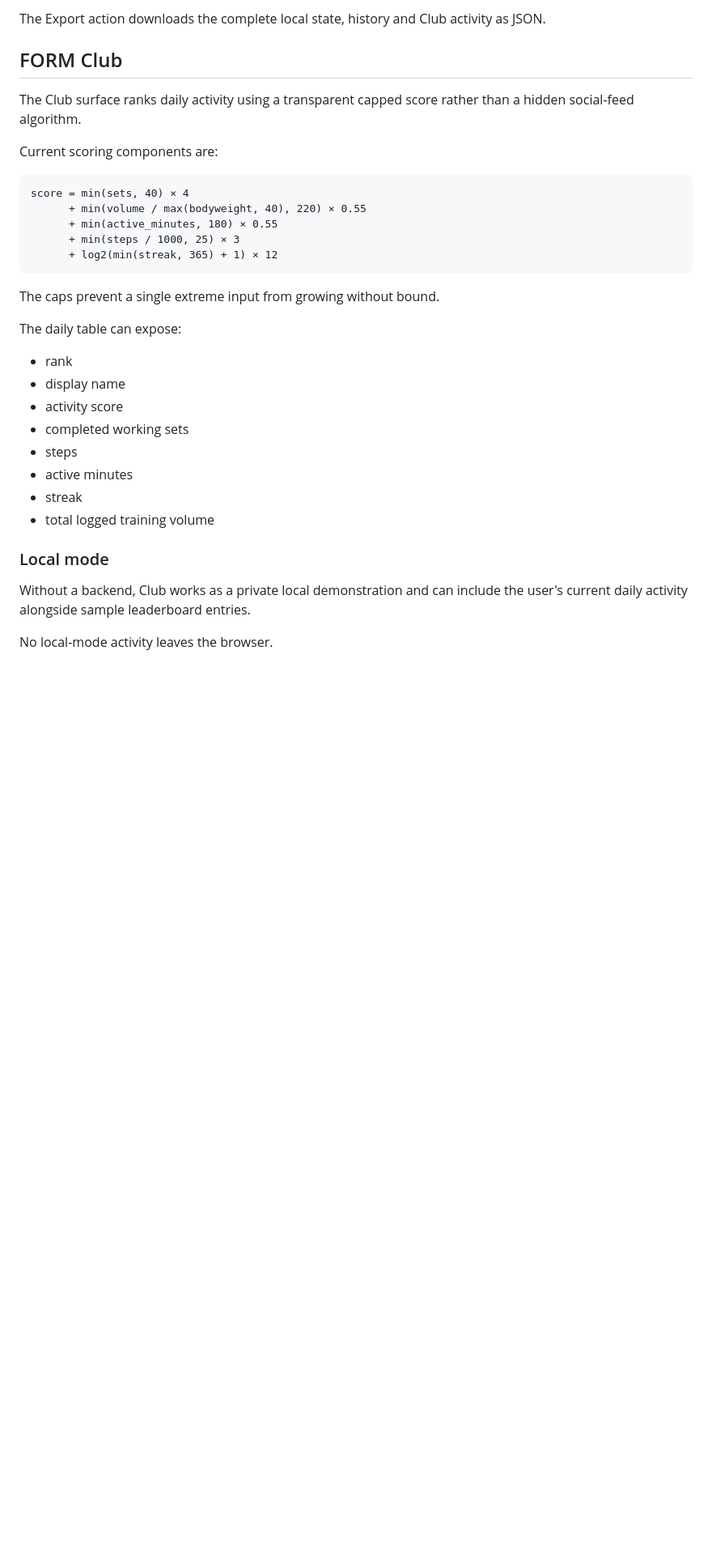
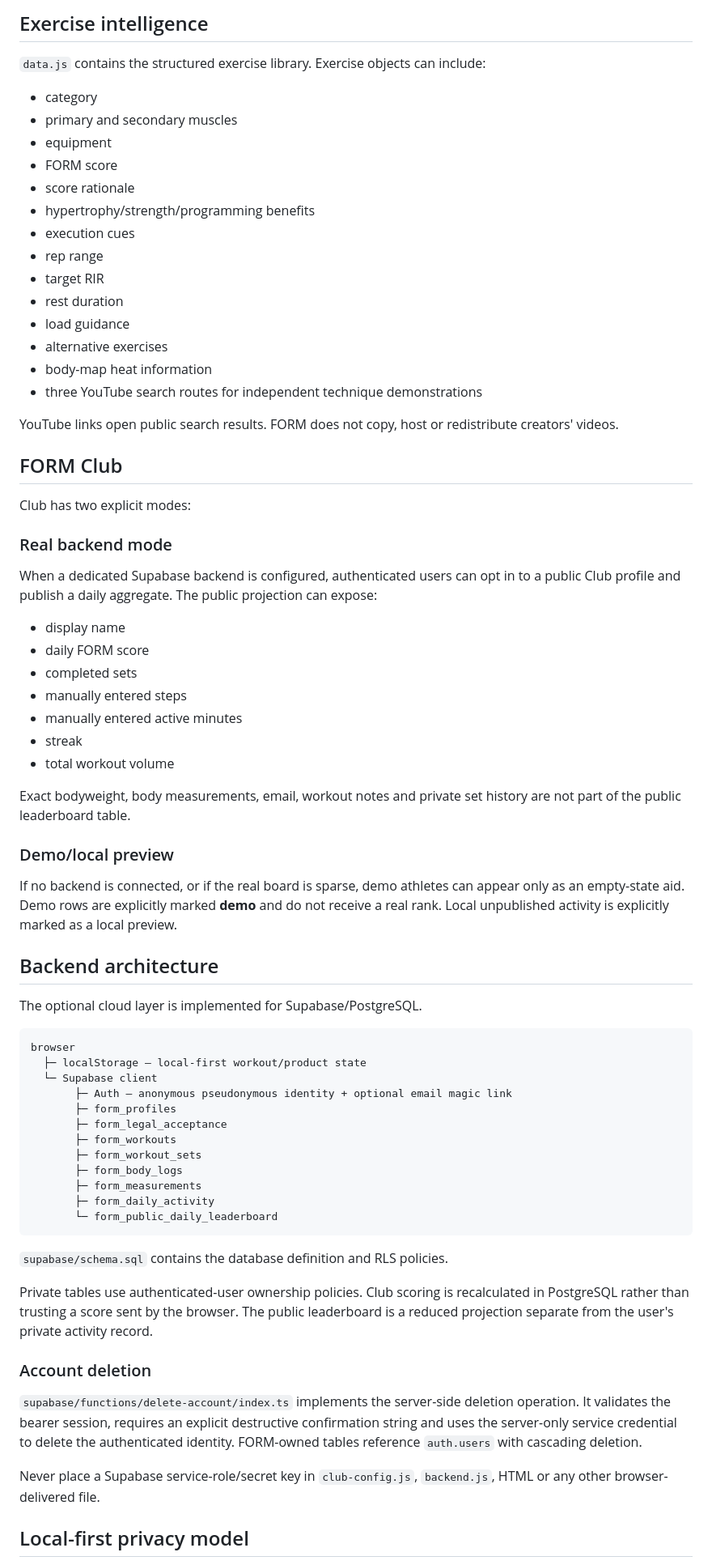
Before and after one commit to dharan1007/trakiler, a Markdown page: README.md, the part around one of its changes. Shown at 81% size. Rendered like a GitHub page; blank space fills up the shorter version.

````diff
--- a/README.md
+++ b/README.md
@@ -214,36 +82,75 @@ Saved workout records contain:
 
-The Export action downloads the complete local state, history and Club activity as JSON.
+## Exercise intelligence
+
+`data.js` contains the structured exercise library. Exercise objects can include:
+
+- category
+- primary and secondary muscles
+- equipment
+- FORM score
+- score rationale
+- hypertrophy/strength/programming benefits
+- execution cues
+- rep range
+- target RIR
+- rest duration
+- load guidance
+- alternative exercises
+- body-map heat information
+- three YouTube search routes for independent technique demonstrations
+
+YouTube links open public search results. FORM does not copy, host or redistribute creators' videos.
 
 ## FORM Club
 
-The Club surface ranks daily activity using a transparent capped score rather than a hidden social-feed algorithm.
+Club has two explicit modes:
 
-Current scoring components are:
+### Real backend mode
+
+When a dedicated Supabase backend is configured, authenticated users can opt in to a public Club profile and publish a daily aggregate. The public projection can expose:
+
+- display name
+- daily FORM score
+- completed sets
+- manually entered steps
+- manually entered active minutes
+- streak
+- total workout volume
+
+Exact bodyweight, body measurements, email, workout notes and private set history are not part of the public leaderboard table.
+
+### Demo/local preview
+
+If no backend is connected, or if the real board is sparse, demo athletes can appear only as an empty-state aid. Demo rows are explicitly marked **demo** and do not receive a real rank. Local unpublished activity is explicitly marked as a local preview.
+
+## Backend architecture
+
+The optional cloud layer is implemented for Supabase/PostgreSQL.
 
 ```text
-score = min(sets, 40) × 4
-      + min(volume / max(bodyweight, 40), 220) × 0.55
-      + min(active_minutes, 180) × 0.55
-      + min(steps / 1000, 25) × 3
-      + log2(min(streak, 365) + 1) × 12
+browser
+  ├─ localStorage — local-first workout/product state
+  └─ Supabase client
+       ├─ Auth — anonymous pseudonymous identity + optional email magic link
+       ├─ form_profiles
+       ├─ form_legal_acceptance
+       ├─ form_workouts
+       ├─ form_workout_sets
+       ├─ form_body_logs
+       ├─ form_measurements
+       ├─ form_daily_activity
+       └─ form_public_daily_leaderboard
 ```
 
-The caps prevent a single extreme input from growing without bound.
+`supabase/schema.sql` contains the database definition and RLS policies.
 
-The daily table can expose:
+Private tables use authenticated-user ownership policies. Club scoring is recalculated in PostgreSQL rather than trusting a score sent by the browser. The public leaderboard is a reduced projection separate from the user's private activity record.
 
-- rank
-- display name
-- activity score
-- completed working sets
-- steps
-- active minutes
-- streak
-- total logged training volume
+### Account deletion
 
-### Local mode
+`supabase/functions/delete-account/index.ts` implements the server-side deletion operation. It validates the bearer session, requires an explicit destructive confirmation string and uses the server-only service credential to delete the authenticated identity. FORM-owned tables reference `auth.users` with cascading deletion.
 
-Without a backend, Club works as a private local demonstration and can include the user's current daily activity alongside sample leaderboard entries.
+Never place a Supabase service-role/secret key in `club-config.js`, `backend.js`, HTML or any other browser-delivered file.
 
-No local-mode activity leaves the browser.
+## Local-first privacy model
 
````
Also changed, not shown: other parts of README.md (+116 -263 lines).
